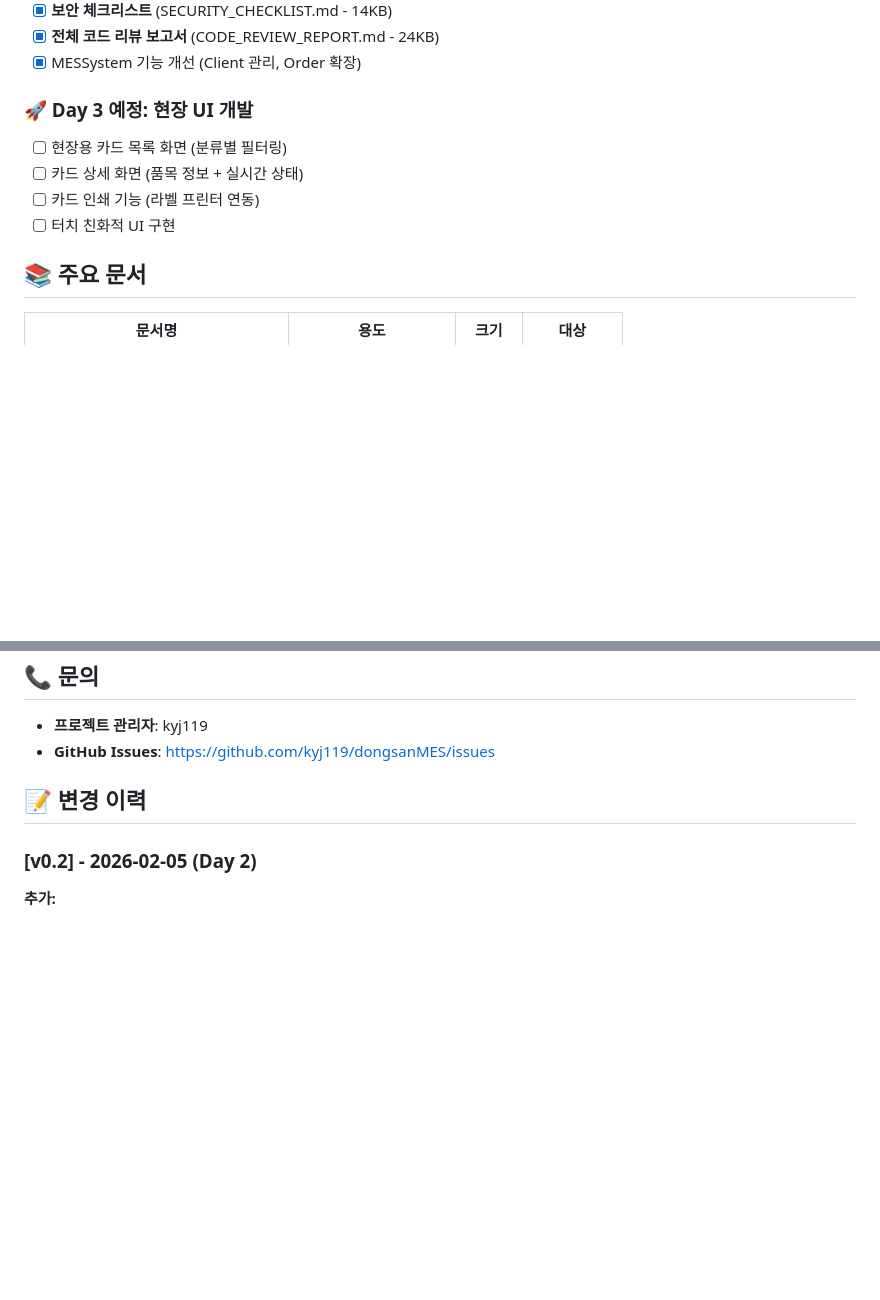
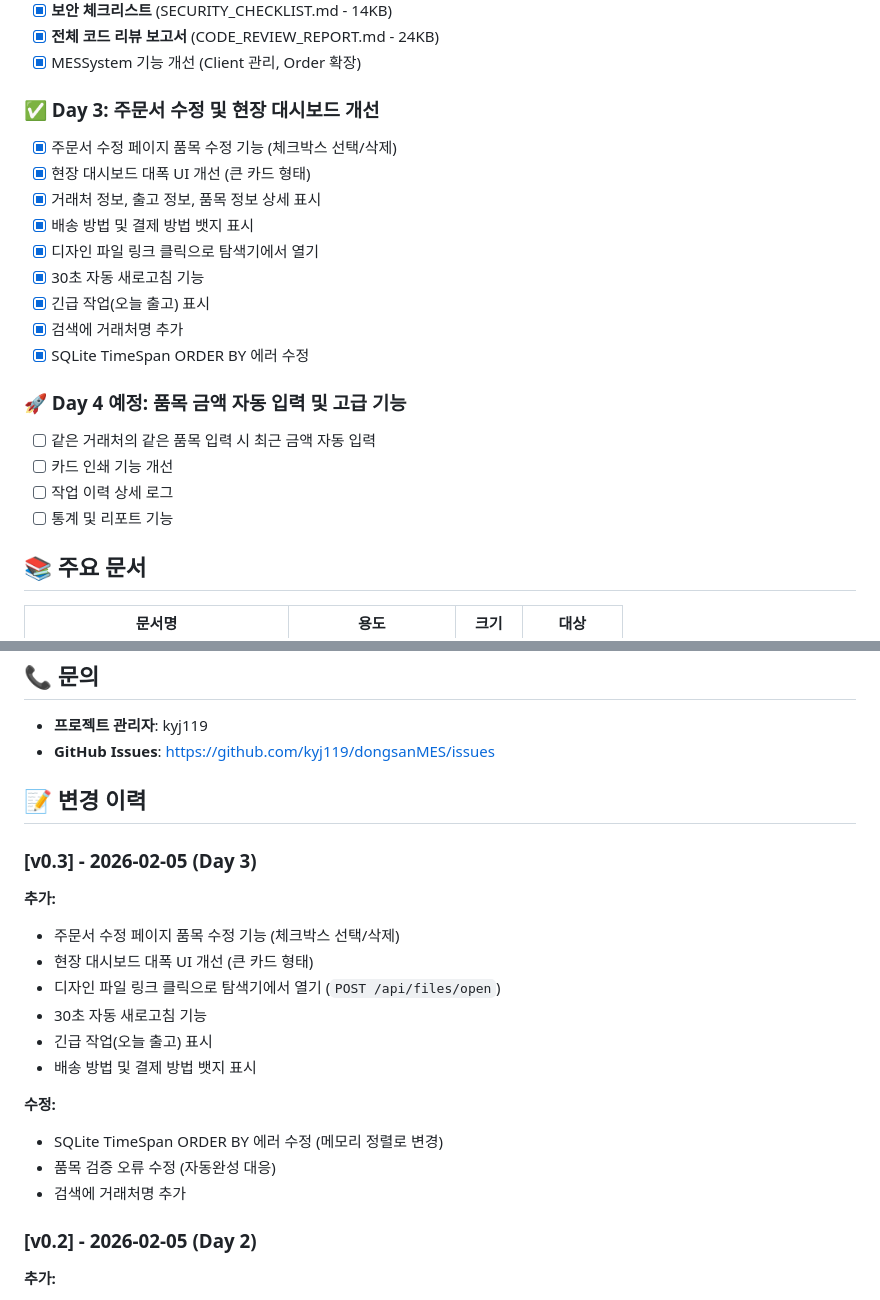
Before and after one commit to kyj119/dongsanMES, a Markdown page: README.md, 2 parts joined by grey strips. Rendered like a GitHub page; blank space fills up the shorter version.

Commit message:
docs: README 업데이트 - Day 3 완료 기록
- 주문서 수정 페이지 품목 수정 기능 추가
- 현장 대시보드 대폭 개선
- 디자인 파일 탐색기 열기 기능
- 30초 자동 새로고침
- 긴급 작업 표시
- API 문서 추가 (POST /api/files/open)
- 변경 이력 업데이트

```diff
--- a/README.md
+++ b/README.md
@@ -34,11 +34,22 @@
 - [x] **전체 코드 리뷰 보고서** (CODE_REVIEW_REPORT.md - 24KB)
 - [x] MESSystem 기능 개선 (Client 관리, Order 확장)
 
-### 🚀 Day 3 예정: 현장 UI 개발
-- [ ] 현장용 카드 목록 화면 (분류별 필터링)
-- [ ] 카드 상세 화면 (품목 정보 + 실시간 상태)
-- [ ] 카드 인쇄 기능 (라벨 프린터 연동)
-- [ ] 터치 친화적 UI 구현
+### ✅ Day 3: 주문서 수정 및 현장 대시보드 개선
+- [x] 주문서 수정 페이지 품목 수정 기능 (체크박스 선택/삭제)
+- [x] 현장 대시보드 대폭 UI 개선 (큰 카드 형태)
+- [x] 거래처 정보, 출고 정보, 품목 정보 상세 표시
+- [x] 배송 방법 및 결제 방법 뱃지 표시
+- [x] 디자인 파일 링크 클릭으로 탐색기에서 열기
+- [x] 30초 자동 새로고침 기능
+- [x] 긴급 작업(오늘 출고) 표시
+- [x] 검색에 거래처명 추가
+- [x] SQLite TimeSpan ORDER BY 에러 수정
+
+### 🚀 Day 4 예정: 품목 금액 자동 입력 및 고급 기능
+- [ ] 같은 거래처의 같은 품목 입력 시 최근 금액 자동 입력
+- [ ] 카드 인쇄 기능 개선
+- [ ] 작업 이력 상세 로그
+- [ ] 통계 및 리포트 기능
 
 ## 📚 주요 문서
 
@@ -379,6 +390,20 @@ Collector에서 이벤트 전송용
 
 ## 📝 변경 이력
 
+### [v0.3] - 2026-02-05 (Day 3)
+**추가:**
+- 주문서 수정 페이지 품목 수정 기능 (체크박스 선택/삭제)
+- 현장 대시보드 대폭 UI 개선 (큰 카드 형태)
+- 디자인 파일 링크 클릭으로 탐색기에서 열기 (`POST /api/files/open`)
+- 30초 자동 새로고침 기능
+- 긴급 작업(오늘 출고) 표시
+- 배송 방법 및 결제 방법 뱃지 표시
+
+**수정:**
+- SQLite TimeSpan ORDER BY 에러 수정 (메모리 정렬로 변경)
+- 품목 검증 오류 수정 (자동완성 대응)
+- 검색에 거래처명 추가
+
 ### [v0.2] - 2026-02-05 (Day 2)
 **추가:**
 - Collector 전체 문서 작성 (5개 문서)
```
